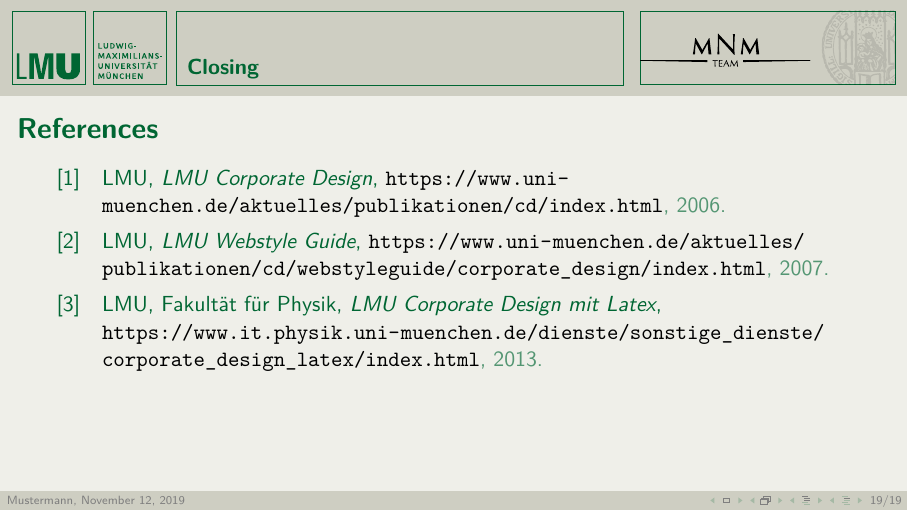
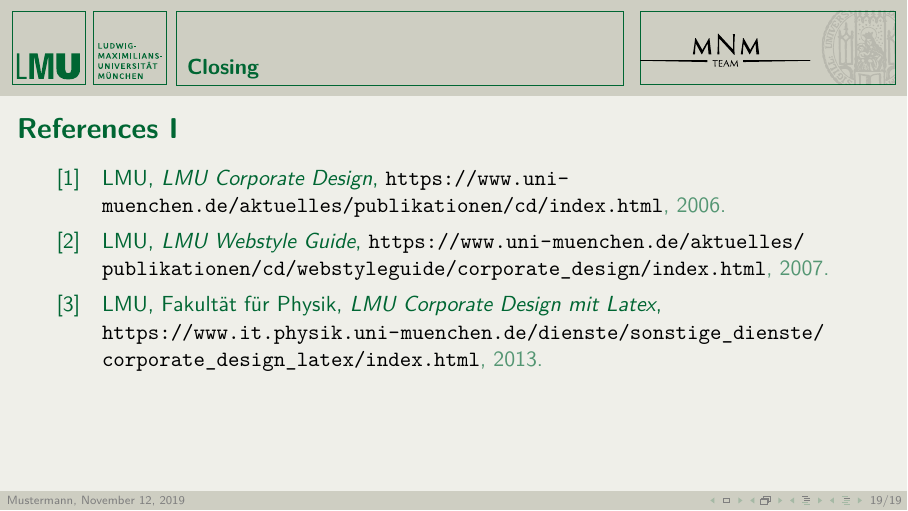
Before and after one commit to mnm-team/latex-beamer, LaTeX slides (lmu-example.tex): page 44 of 44. Compiled offline with XeLaTeX.

Commit message:
latex-beamer: Allow bibliography to span multiple Pages

```diff
--- a/lmu-example.tex
+++ b/lmu-example.tex
@@ -304,7 +304,7 @@
 \end{frame}
 
 \subsection{References}
-\begin{frame}
+\begin{frame}[allowframebreaks]
 	\frametitle{References}
 	\nocite{*}
 	\printbibliography[heading=none]
```
